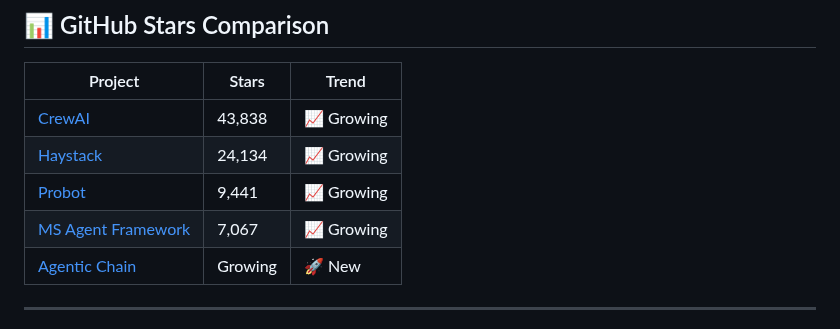
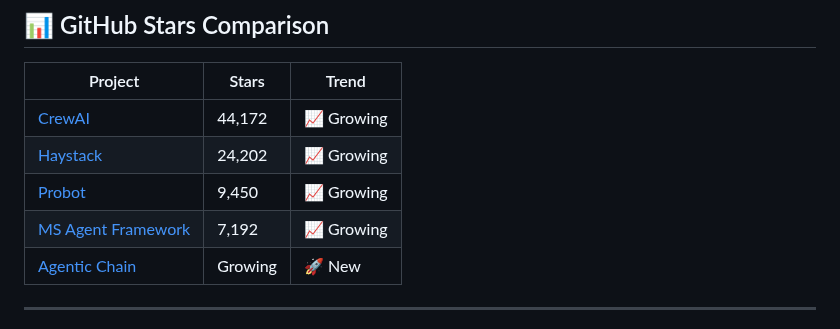
Before and after one commit to gfunkmaster/skills-integrate-mcp-with-copilot, a Markdown page: docs/competitive-analysis.md, the part around one of its changes. GitHub-like rendering.

Commit message:
📊 Weekly competitive analysis update

```diff
--- a/docs/competitive-analysis.md
+++ b/docs/competitive-analysis.md
@@ -47,10 +47,10 @@ Agentic Chain is the **fastest, lightest, most focused** GitHub issue analysis t
 <!-- STARS_SECTION_START -->
 | Project | Stars | Trend |
 |---------|-------|-------|
-| [CrewAI](https://github.com/crewAIInc/crewAI) | 43,838 | 📈 Growing |
-| [Haystack](https://github.com/deepset-ai/haystack) | 24,134 | 📈 Growing |
-| [Probot](https://github.com/probot/probot) | 9,441 | 📈 Growing |
-| [MS Agent Framework](https://github.com/microsoft/agent-framework) | 7,067 | 📈 Growing |
+| [CrewAI](https://github.com/crewAIInc/crewAI) | 44,172 | 📈 Growing |
+| [Haystack](https://github.com/deepset-ai/haystack) | 24,202 | 📈 Growing |
+| [Probot](https://github.com/probot/probot) | 9,450 | 📈 Growing |
+| [MS Agent Framework](https://github.com/microsoft/agent-framework) | 7,192 | 📈 Growing |
 | [Agentic Chain](https://github.com/skills/integrate-mcp-with-copilot) | Growing | 🚀 New |
 <!-- STARS_SECTION_END -->
 
```
Also changed, not shown: other parts of docs/competitive-analysis.md (+1 -1 lines).
